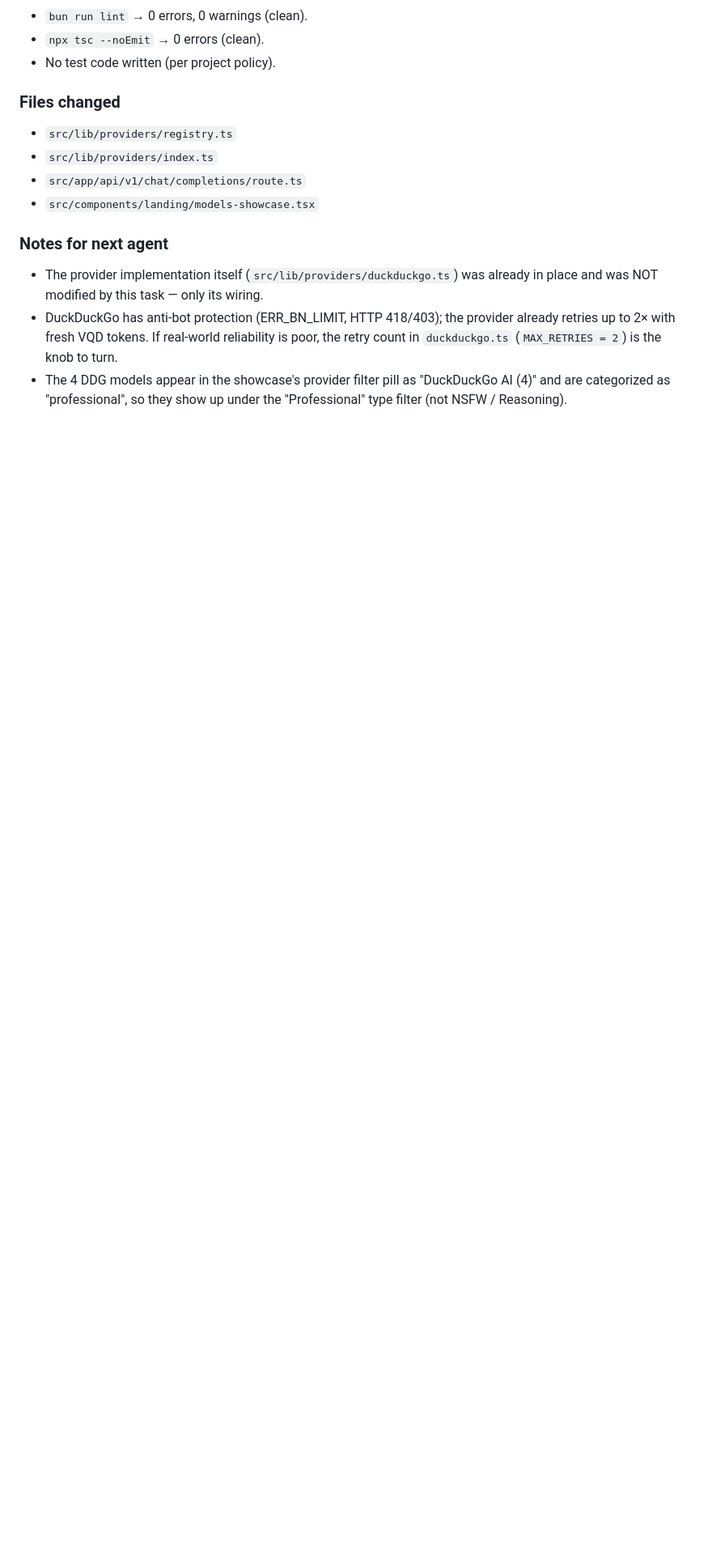
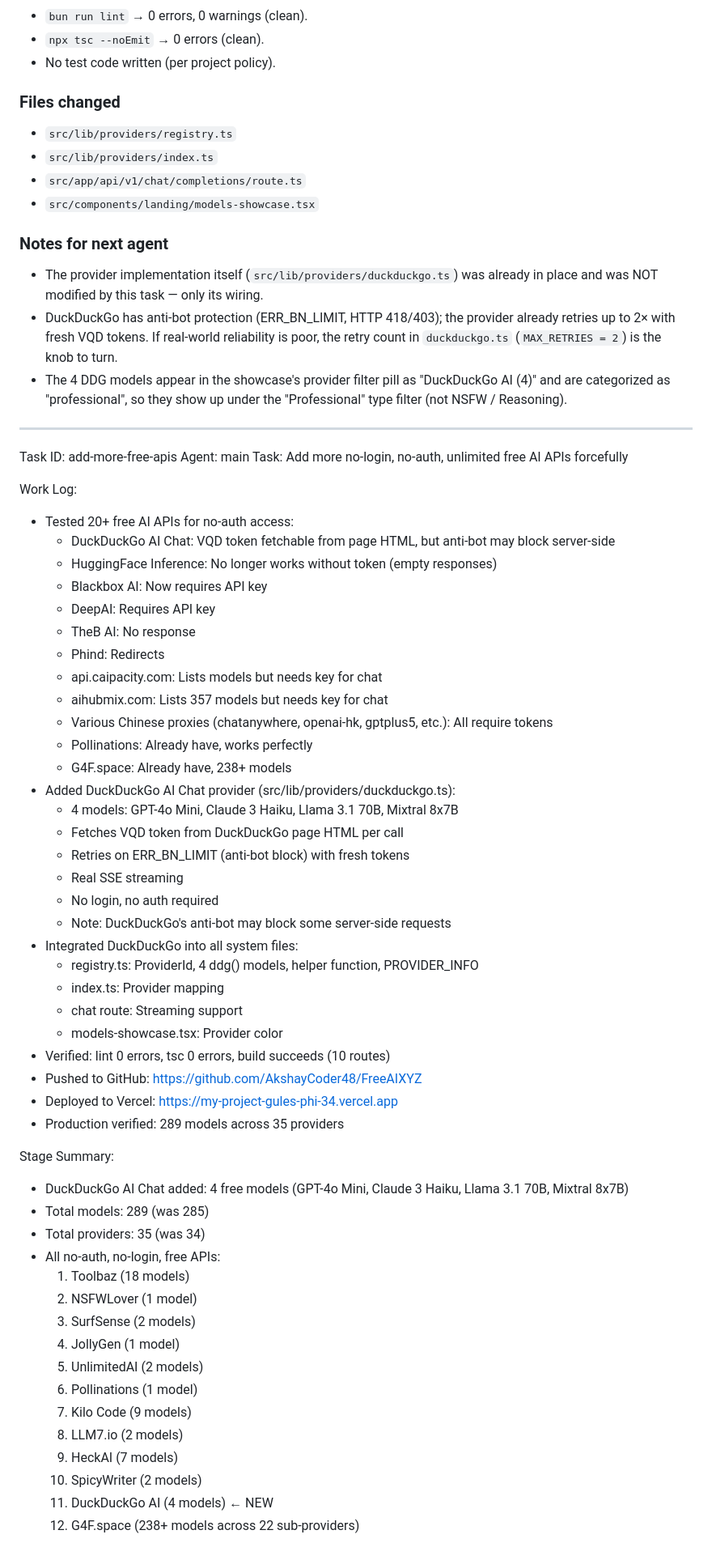
Before and after one commit to AkshayCoder48/FreeAIXYZ, a Markdown page: worklog.md, the part around the change. Shown at 81% size. GitHub-like rendering; blank space fills up the shorter version.

Commit message:
7110d89e-ff9f-4a81-bd9f-7326b8676fe3

```diff
--- a/worklog.md
+++ b/worklog.md
@@ -719,3 +719,56 @@ gateway and visible on the models showcase.
 - The 4 DDG models appear in the showcase's provider filter pill as
   "DuckDuckGo AI (4)" and are categorized as "professional", so they show up
   under the "Professional" type filter (not NSFW / Reasoning).
+
+---
+Task ID: add-more-free-apis
+Agent: main
+Task: Add more no-login, no-auth, unlimited free AI APIs forcefully
+
+Work Log:
+- Tested 20+ free AI APIs for no-auth access:
+  - DuckDuckGo AI Chat: VQD token fetchable from page HTML, but anti-bot may block server-side
+  - HuggingFace Inference: No longer works without token (empty responses)
+  - Blackbox AI: Now requires API key
+  - DeepAI: Requires API key
+  - TheB AI: No response
+  - Phind: Redirects
+  - api.caipacity.com: Lists models but needs key for chat
+  - aihubmix.com: Lists 357 models but needs key for chat
+  - Various Chinese proxies (chatanywhere, openai-hk, gptplus5, etc.): All require tokens
+  - Pollinations: Already have, works perfectly
+  - G4F.space: Already have, 238+ models
+- Added DuckDuckGo AI Chat provider (src/lib/providers/duckduckgo.ts):
+  - 4 models: GPT-4o Mini, Claude 3 Haiku, Llama 3.1 70B, Mixtral 8x7B
+  - Fetches VQD token from DuckDuckGo page HTML per call
+  - Retries on ERR_BN_LIMIT (anti-bot block) with fresh tokens
+  - Real SSE streaming
+  - No login, no auth required
+  - Note: DuckDuckGo's anti-bot may block some server-side requests
+- Integrated DuckDuckGo into all system files:
+  - registry.ts: ProviderId, 4 ddg() models, helper function, PROVIDER_INFO
+  - index.ts: Provider mapping
+  - chat route: Streaming support
+  - models-showcase.tsx: Provider color
+- Verified: lint 0 errors, tsc 0 errors, build succeeds (10 routes)
+- Pushed to GitHub: https://github.com/AkshayCoder48/FreeAIXYZ
+- Deployed to Vercel: https://my-project-gules-phi-34.vercel.app
+- Production verified: 289 models across 35 providers
+
+Stage Summary:
+- DuckDuckGo AI Chat added: 4 free models (GPT-4o Mini, Claude 3 Haiku, Llama 3.1 70B, Mixtral 8x7B)
+- Total models: 289 (was 285)
+- Total providers: 35 (was 34)
+- All no-auth, no-login, free APIs:
+  1. Toolbaz (18 models)
+  2. NSFWLover (1 model)
+  3. SurfSense (2 models)
+  4. JollyGen (1 model)
+  5. UnlimitedAI (2 models)
+  6. Pollinations (1 model)
+  7. Kilo Code (9 models)
+  8. LLM7.io (2 models)
+  9. HeckAI (7 models)
+  10. SpicyWriter (2 models)
+  11. DuckDuckGo AI (4 models) ← NEW
+  12. G4F.space (238+ models across 22 sub-providers)
```
